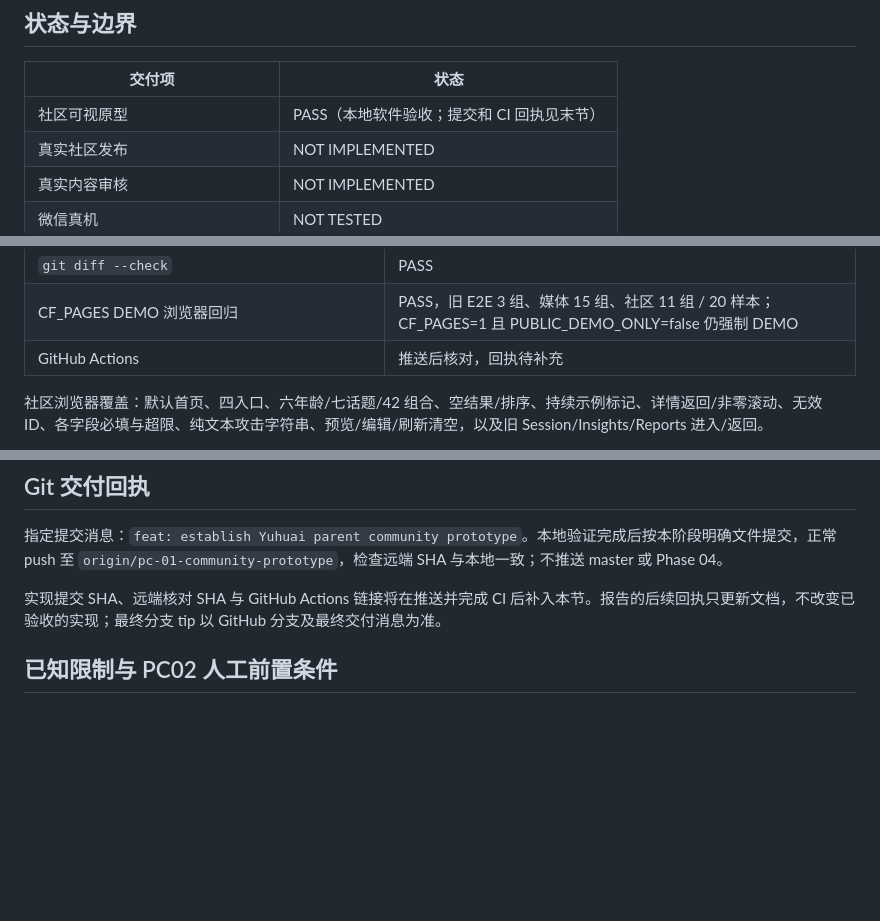
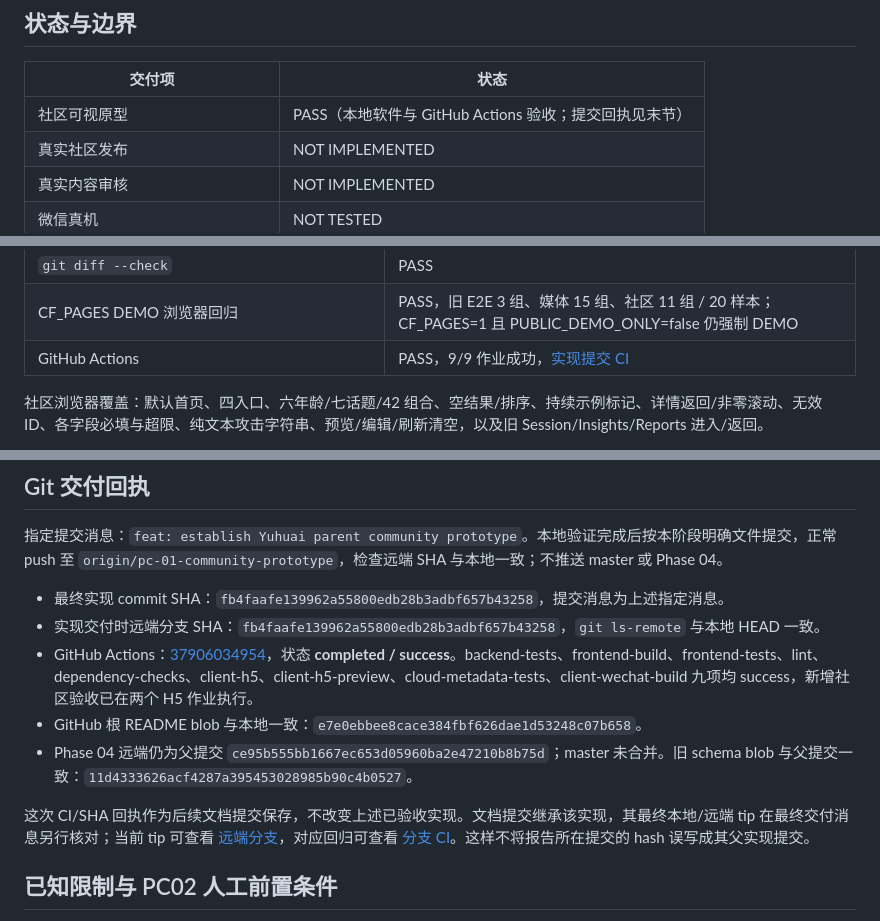
Before and after one commit to C1801SYQ/SoulCompanion-AI, a Markdown page: docs/parent-community/PC01_DELIVERY_REPORT.md, 3 parts joined by grey strips. Drawn GitHub-style; blank space fills up the shorter version.

Commit message:
docs: record PC01 delivery validation

```diff
--- a/docs/parent-community/PC01_DELIVERY_REPORT.md
+++ b/docs/parent-community/PC01_DELIVERY_REPORT.md
@@ -6,7 +6,7 @@
 
 | 交付项 | 状态 |
 | --- | --- |
-| 社区可视原型 | PASS（本地软件验收；提交和 CI 回执见末节） |
+| 社区可视原型 | PASS（本地软件与 GitHub Actions 验收；提交回执见末节） |
 | 真实社区发布 | NOT IMPLEMENTED |
 | 真实内容审核 | NOT IMPLEMENTED |
 | 微信真机 | NOT TESTED |
@@ -83,7 +83,7 @@ Session 仍需主动 Start。离开媒体页保持原 hide/unmount 清理，不
 | `npm test` / `npm run test:demo` / `npm run lint` | PASS，38 DOM / 44 DEMO 检查及脚本语法检查 |
 | `git diff --check` | PASS |
 | CF_PAGES DEMO 浏览器回归 | PASS，旧 E2E 3 组、媒体 15 组、社区 11 组 / 20 样本；CF_PAGES=1 且 PUBLIC_DEMO_ONLY=false 仍强制 DEMO |
-| GitHub Actions | 推送后核对，回执待补充 |
+| GitHub Actions | PASS，9/9 作业成功，[实现提交 CI](https://github.com/C1801SYQ/SoulCompanion-AI/actions/runs/37906034954) |
 
 社区浏览器覆盖：默认首页、四入口、六年龄/七话题/42 组合、空结果/排序、持续示例标记、详情返回/非零滚动、无效 ID、各字段必填与超限、纯文本攻击字符串、预览/编辑/刷新清空，以及旧 Session/Insights/Reports 进入/返回。
 
@@ -97,7 +97,13 @@ Session 仍需主动 Start。离开媒体页保持原 hide/unmount 清理，不
 
 指定提交消息：`feat: establish Yuhuai parent community prototype`。本地验证完成后按本阶段明确文件提交，正常 push 至 `origin/pc-01-community-prototype`，检查远端 SHA 与本地一致；不推送 master 或 Phase 04。
 
-实现提交 SHA、远端核对 SHA 与 GitHub Actions 链接将在推送并完成 CI 后补入本节。报告的后续回执只更新文档，不改变已验收的实现；最终分支 tip 以 GitHub 分支及最终交付消息为准。
+- 最终实现 commit SHA：`fb4faafe139962a55800edb28b3adbf657b43258`，提交消息为上述指定消息。
+- 实现交付时远端分支 SHA：`fb4faafe139962a55800edb28b3adbf657b43258`，`git ls-remote` 与本地 HEAD 一致。
+- GitHub Actions：[37906034954](https://github.com/C1801SYQ/SoulCompanion-AI/actions/runs/37906034954)，状态 **completed / success**。backend-tests、frontend-build、frontend-tests、lint、dependency-checks、client-h5、client-h5-preview、cloud-metadata-tests、client-wechat-build 九项均 success，新增社区验收已在两个 H5 作业执行。
+- GitHub 根 README blob 与本地一致：`e7e0ebbee8cace384fbf626dae1d53248c07b658`。
+- Phase 04 远端仍为父提交 `ce95b555bb1667ec653d05960ba2e47210b8b75d`；master 未合并。旧 schema blob 与父提交一致：`11d4333626acf4287a395453028985b90c4b0527`。
+
+这次 CI/SHA 回执作为后续文档提交保存，不改变上述已验收实现。文档提交继承该实现，其最终本地/远端 tip 在最终交付消息另行核对；当前 tip 可查看 [远端分支](https://github.com/C1801SYQ/SoulCompanion-AI/tree/pc-01-community-prototype)，对应回归可查看 [分支 CI](https://github.com/C1801SYQ/SoulCompanion-AI/actions?query=branch%3Apc-01-community-prototype)。这样不将报告所在提交的 hash 误写成其父实现提交。
 
 ## 已知限制与 PC02 人工前置条件
 
```
